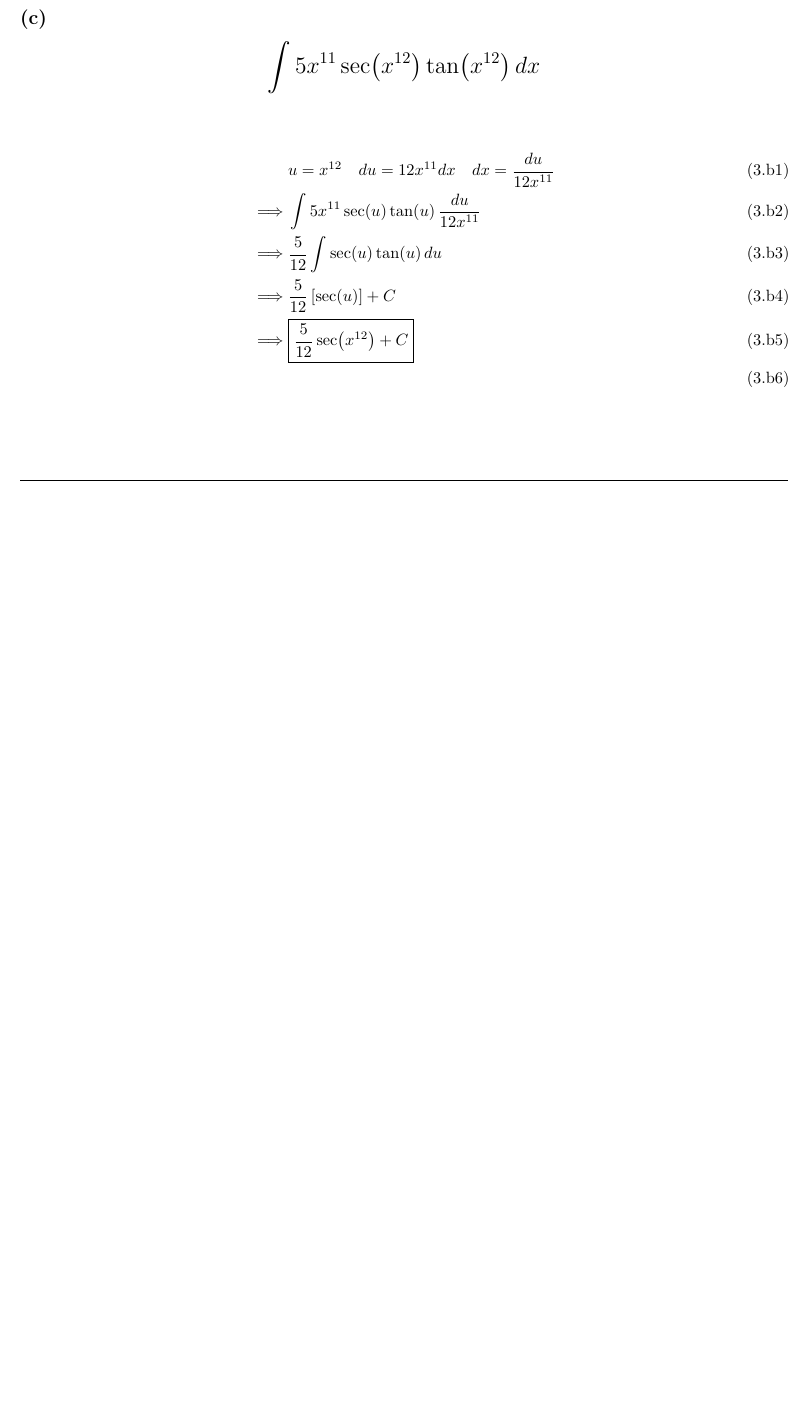
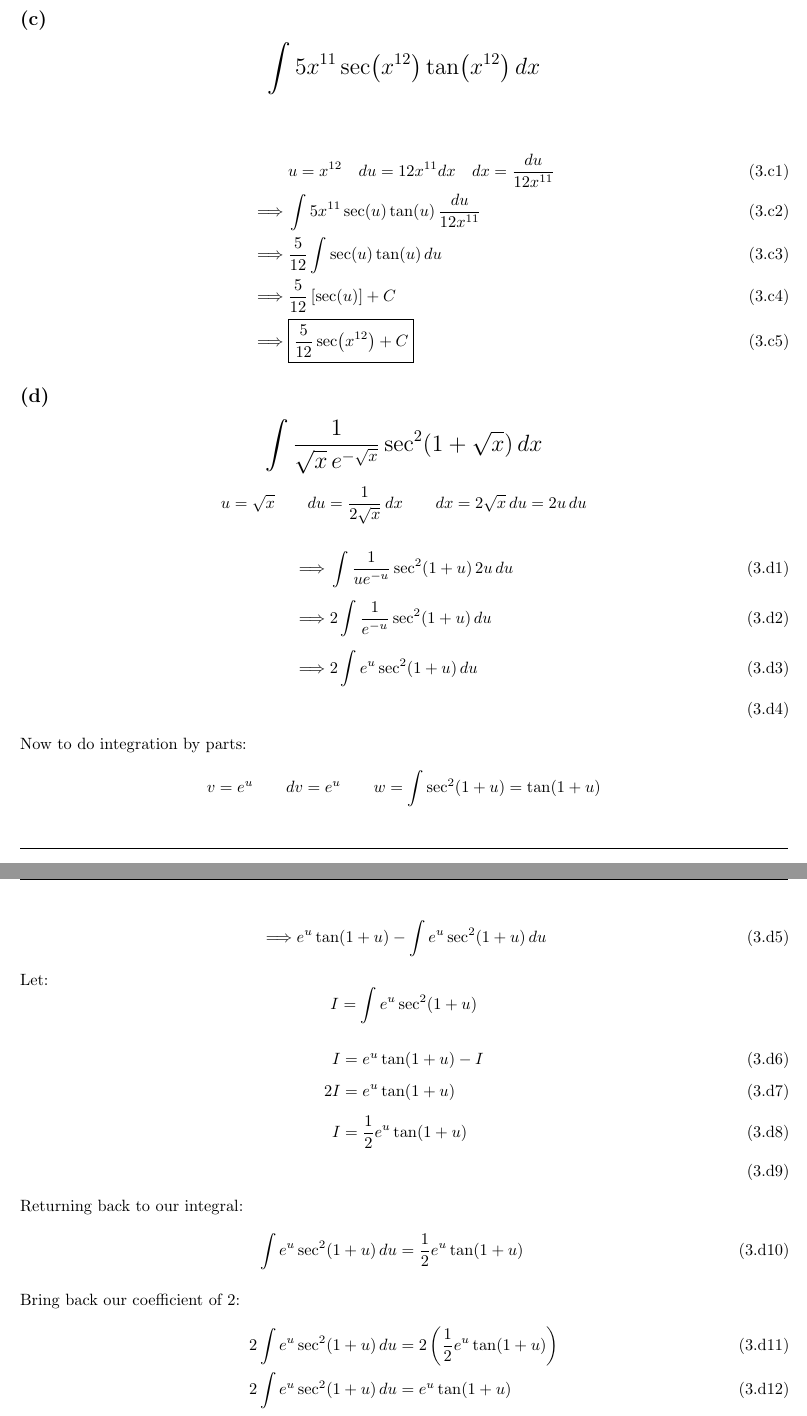
Before and after one commit to GameAddict23/Calculus_Notes, a LaTeX document (Code/Practice_Problems1.tex): part of page 9 of 9 before the commit and two parts of pages 10 and 11 of 11 after it, the two joined at a grey line, cut so that both start at the same text, the shorter picture padded with empty space. Compiled offline with pdfLaTeX.

Commit message:
Updated practice problems 1

```diff
--- a/Code/Practice_Problems1.tex
+++ b/Code/Practice_Problems1.tex
@@ -281,17 +297,44 @@ that satisfy the given initial condition:
+\end{subsubequations}
+
 \subsection*{(c)}
 \begin{subsubequations}
     {\Large \[ \int 5x^{11} \sec(x^{12})\tan(x^{12})\,dx \]}
 
     \begin{alignat}{2}
         & & & \nonumber \\
-        % &&&u = \sec(x^{12}) \quad du = 12x^{11}\sec(x^{12})\tan(x^{12})dx \quad dx = \frac{du}{12x^{11}\sec(x^{12})\tan(x^{12})} \\[0.5ex]
-        % &&\implies &\int 5x^{11}u\tan(x^{12})\frac{du}{12x^{11}\sec(x^{12})\tan(x^{12})} \\[0.5ex]
-        % &&\implies &\frac{5}{12}\int \frac{u}{\sec(x^{12})}\,du \\[0.5ex]
-        % &&\implies &\frac{5}{12}\int \frac{u}{\left(\dfrac{1}{\cos(x^{12})}\right)}\,du \\[0.5ex]
-        % &&\implies &\frac{5}{12}\int u\cos(x^{12}) \,du \\[0.5ex]
         &&&u = x^{12} \quad du = 12x^{11}dx \quad dx = \frac{du}{12x^{11}} \\
         &&\implies &\int 5x^{11}\sec(u)\tan(u) \,\frac{du}{12x^{11}} \\
         &&\implies &\frac{5}{12}\int \sec(u)\tan(u) \,du \\
         &&\implies &\frac{5}{12}\left[\sec(u)\right]+C \\
-        &&\implies &\boxed{\frac{5}{12}\sec(x^{12})+C} \\
+        &&\implies &\boxed{\frac{5}{12}\sec(x^{12})+C}
     \end{alignat}
+\end{subsubequations}
+
+\subsection*{(d)}
+\begin{subsubequations}
+    {\Large \[ \int \frac{1}{\sqrt{x}\,e^{-\sqrt{x}}}\sec^2(1+\sqrt{x}) \,dx \]}
+    \[ u = \sqrt{x} \qquad du = \frac{1}{2\sqrt{x}}\,dx \qquad dx = 2\sqrt{x}\,du = 2u\,du \]
+    \begin{align}
+        \implies &\int \frac{1}{ue^{-u}} \sec^2(1+u) \,2u\,du \\[1ex]
+        \implies &2\int \frac{1}{e^{-u}} \sec^2(1+u) \,du \\[1ex]
+        \implies &2\int e^u \sec^2(1+u) \,du \\[1ex]
+    \end{align}
+    Now to do integration by parts:
+    \[ v = e^u \qquad dv = e^u \qquad w = \int \sec^2(1+u) = \tan(1+u) \]
+    \begin{align}
+        \implies &e^u\tan(1+u) - \int e^u\sec^2(1+u) \,du
+    \end{align}
+    Let:
+    \[ I = \int e^u \sec^2(1+u) \]
+    \begin{align}
+        I &= e^u\tan(1+u) - I \\[1ex]
+        2I &= e^u\tan(1+u) \\[1ex]
+        I &= \frac{1}{2}e^u\tan(1+u) \\[1ex]
+    \end{align}
+    Returning back to our integral:
+    \begin{align}
+        \int e^u\sec^2(1+u)\,du &= \frac{1}{2}e^u\tan(1+u) \\[1ex]
+        \intertext{Bring back our coefficient of 2:}
+        2\int e^u\sec^2(1+u)\,du &= 2\left(\frac{1}{2}e^u\tan(1+u)\right) \\
+        2\int e^u\sec^2(1+u)\,du &= e^u\tan(1+u)
+    \end{align}
```
Also changed, not shown: Notes/Practice_Problems1.pdf, Code/Practice_Problems1.tex (53 more changed lines).
